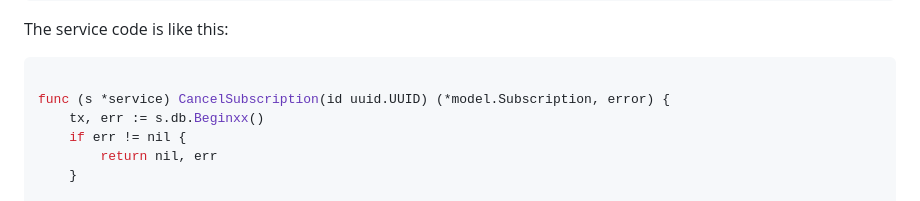
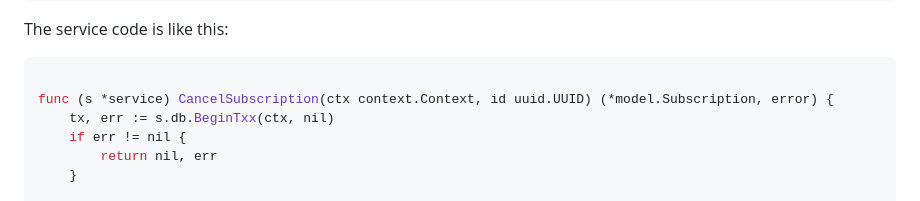
Before and after one commit to ninadingole/iamninad.com, a Markdown page: src/posts/a-billion-dollar-go-mistake.md, the part around the change. Drawn GitHub-style.

Commit message:
minor fix to the syntax

````diff
--- a/src/posts/a-billion-dollar-go-mistake.md
+++ b/src/posts/a-billion-dollar-go-mistake.md
@@ -57,8 +57,8 @@ The service code is like this:
 
 ```go
 
-func (s *service) CancelSubscription(id uuid.UUID) (*model.Subscription, error) {
-    tx, err := s.db.Beginxx()
+func (s *service) CancelSubscription(ctx context.Context, id uuid.UUID) (*model.Subscription, error) {
+    tx, err := s.db.BeginTxx(ctx, nil)
     if err != nil {
         return nil, err
     }
````
